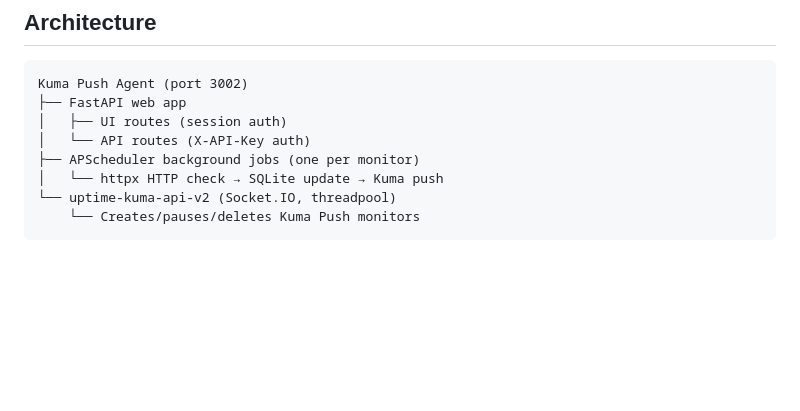
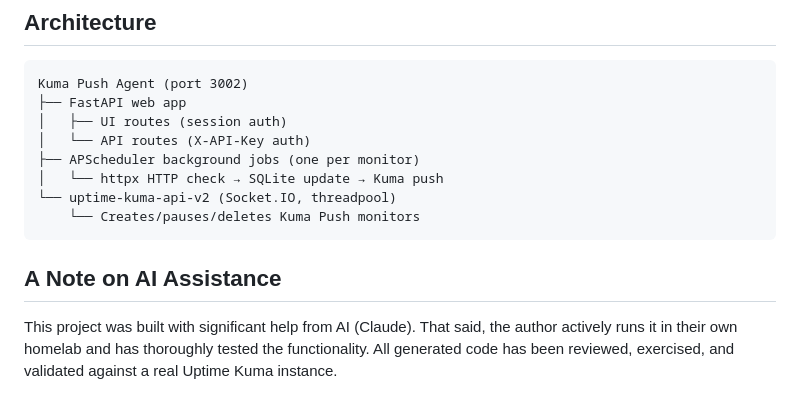
Before and after one commit to mdcollins05/kuma-push-agent, a Markdown page: README.md, the part around the change. GitHub-like rendering; blank space fills up the shorter version.

Commit message:
docs: add AI assistance disclosure (#1)

````diff
--- a/README.md
+++ b/README.md
@@ -111,3 +111,7 @@ Kuma Push Agent (port 3002)
 └── uptime-kuma-api-v2 (Socket.IO, threadpool)
     └── Creates/pauses/deletes Kuma Push monitors
 ```
+
+## A Note on AI Assistance
+
+This project was built with significant help from AI (Claude). That said, the author actively runs it in their own homelab and has thoroughly tested the functionality. All generated code has been reviewed, exercised, and validated against a real Uptime Kuma instance.
````
